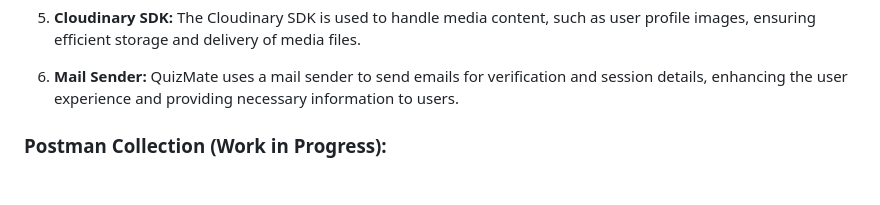
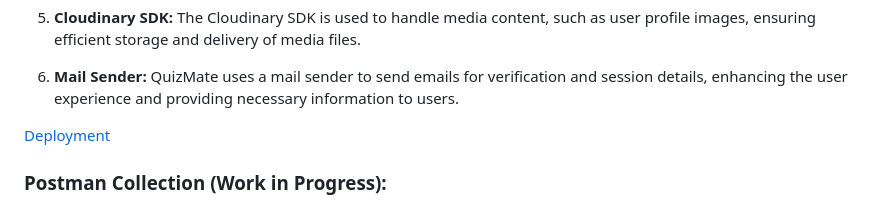
Before and after one commit to Harsh-Srivastav123/quizApp_backend, a Markdown page: README.md, the part around the change. GitHub-like rendering; blank space fills up the shorter version.

```diff
--- a/README.md
+++ b/README.md
@@ -208,7 +208,7 @@ Please note that the frontend is still in progress, and more details will be add
 6. **Mail Sender:** QuizMate uses a mail sender to send emails for verification and session details, enhancing the user experience and providing necessary information to users.
 
 
-[](https://github.com/Harsh-Srivastav123/quizApp_backend/blob/main/quizmate.drawio.png)
+[Deployment](https://github.com/Harsh-Srivastav123/quizApp_backend/blob/main/quizmate.drawio.png)
 
 ### Postman Collection (Work in Progress):
 A Postman collection is being developed to document and test the APIs of QuizMate. It will include endpoints for various functionalities such as user authentication, question management, quiz creation, and blog post interactions.
```
